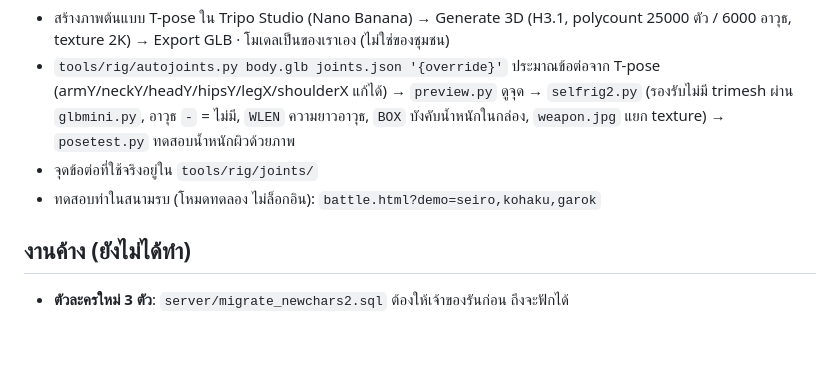
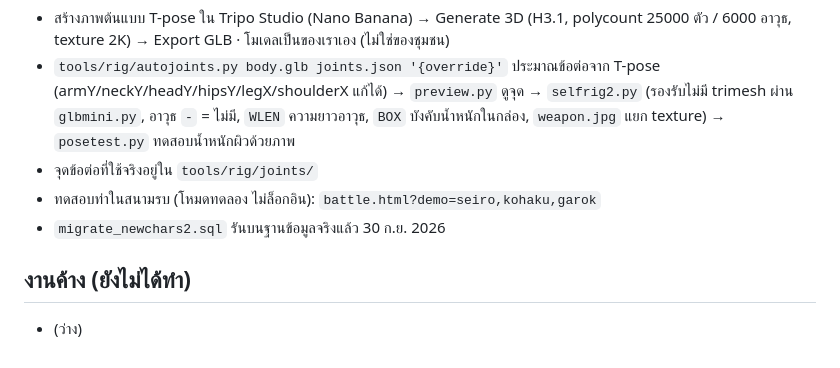
Before and after one commit to tanawatza0720-rgb/amber-game, a Markdown page: AGENTS.md, the part around the change. Rendered like a GitHub page.

Commit message:
AGENTS: รัน migrate_newchars2 แล้ว
Co-Authored-By: Claude Opus 5.5 <noreply@anthropic.com>
Claude-Session: https://claude.ai/code/session_01Dkwo12wxM4mFHmnWRKxS7c

```diff
--- a/AGENTS.md
+++ b/AGENTS.md
@@ -322,5 +322,6 @@ python3 build_battle.py && cp battle.html ../battle.html
 - `tools/rig/autojoints.py body.glb joints.json '{override}'` ประมาณข้อต่อจาก T-pose (armY/neckY/headY/hipsY/legX/shoulderX แก้ได้) → `preview.py` ดูจุด → `selfrig2.py` (รองรับไม่มี trimesh ผ่าน `glbmini.py`, อาวุธ `-` = ไม่มี, `WLEN` ความยาวอาวุธ, `BOX` บังคับน้ำหนักในกล่อง, `weapon.jpg` แยก texture) → `posetest.py` ทดสอบน้ำหนักผิวด้วยภาพ
 - จุดข้อต่อที่ใช้จริงอยู่ใน `tools/rig/joints/`
 - ทดสอบท่าในสนามรบ (โหมดทดลอง ไม่ล็อกอิน): `battle.html?demo=seiro,kohaku,garok`
+- `migrate_newchars2.sql` รันบนฐานข้อมูลจริงแล้ว 30 ก.ย. 2026
 ## งานค้าง (ยังไม่ได้ทำ)
-- **ตัวละครใหม่ 3 ตัว**: `server/migrate_newchars2.sql` ต้องให้เจ้าของรันก่อน ถึงจะฟักได้
+- (ว่าง)
```
